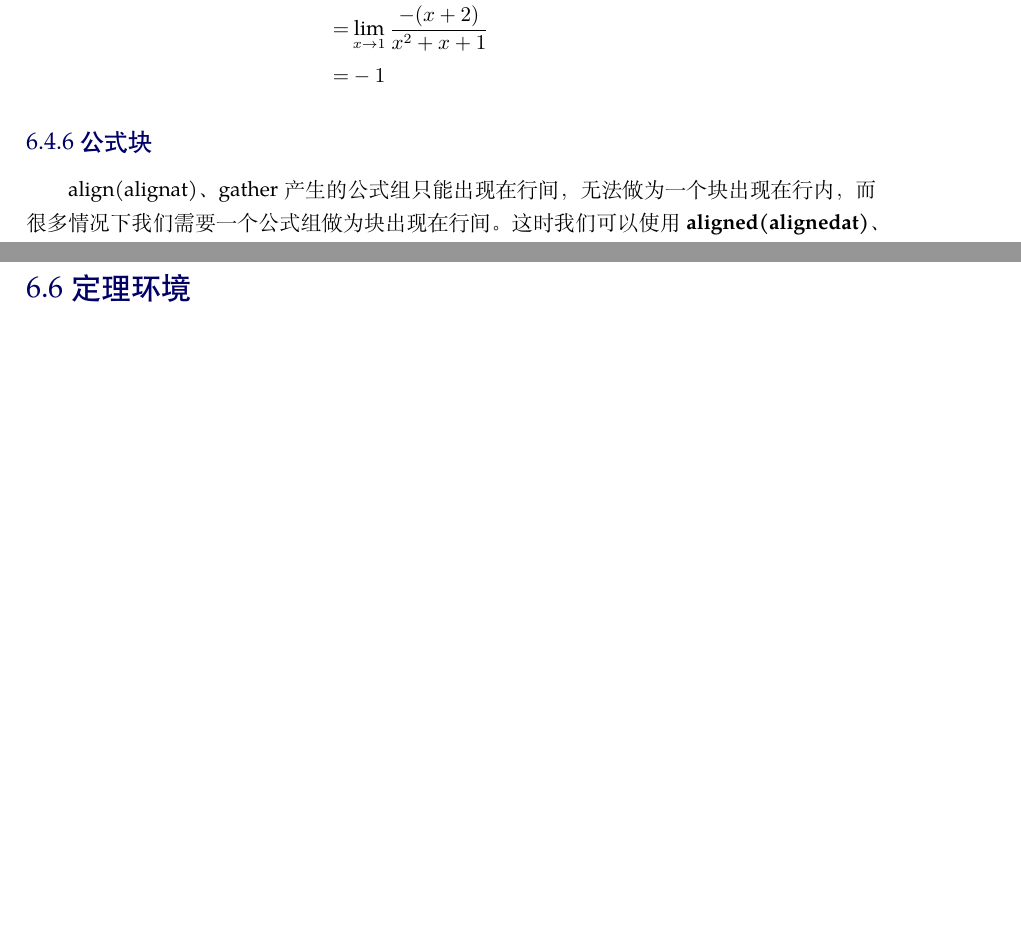
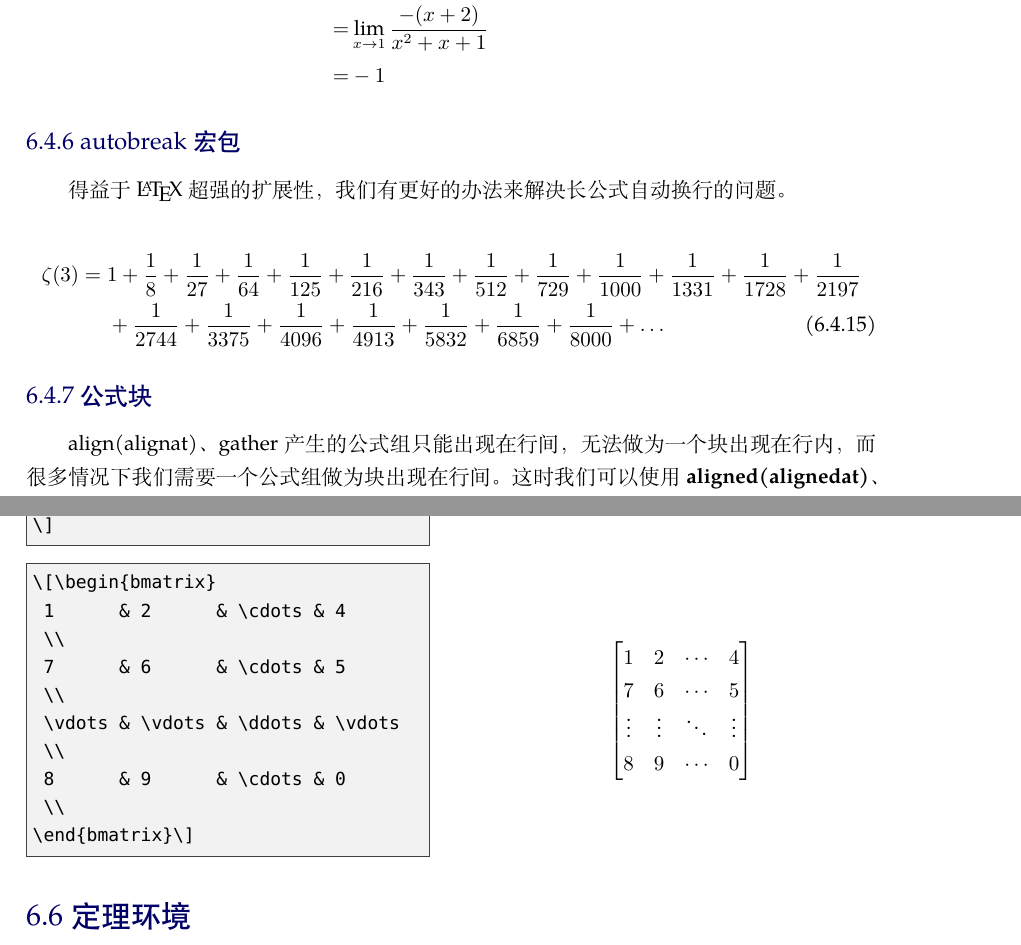
Before and after one commit to zousiyu1995/Study-LaTeX, a LaTeX document (main.tex, which reads Zousiyu.cls, body/math.tex): two parts of pages 31 and 33 of 42 before the commit and two parts of pages 31 and 33 of 43 after it, joined at a grey line, cut so that both start at the same text, the shorter picture padded with empty space. Compiled offline with XeLaTeX; a missing font is replaced by an installed copy or a similar font.

Commit message:
即时备份

```diff
--- a/Zousiyu.cls
+++ b/Zousiyu.cls
@@ -60,6 +60,7 @@
 \usepackage{siunitx}%单位宏包
 \usepackage{mathtools}%数学宏包
 \usepackage{amsmath,amssymb,amsfonts}%数学宏包
+\usepackage{autobreak}%长公式自动换行
 \usepackage{latexsym,textcomp,mathrsfs,euscript,yhmath}%与默认字体不冲突的一些符号包
 %定义一些amsmath没有定义的函数
 \DeclareMathOperator{\arcsec}{arcsec}
--- a/body/math.tex
+++ b/body/math.tex
@@ -317,6 +317,38 @@ N_{i}=-D_{i}\nabla c_{i}+uc_{i}
 \end{split}
 \end{equation}
 
+\subsection{autobreak宏包}
+
+得益于\LaTeX 超强的扩展性，我们有更好的办法来解决长公式自动换行的问题。
+
+
+\begin{align}
+\begin{autobreak}
+\zeta(3) =
+1+
+\frac{1}{8}
++ \frac{1}{27}
++ \frac{1}{64}
++ \frac{1}{125}
++ \frac{1}{216}
++ \frac{1}{343}
++ \frac{1}{512}
++ \frac{1}{729}
++ \frac{1}{1000}
++ \frac{1}{1331}
++ \frac{1}{1728}
++ \frac{1}{2197}
++ \frac{1}{2744}
++ \frac{1}{3375}
++ \frac{1}{4096}
++ \frac{1}{4913}
++ \frac{1}{5832}
++ \frac{1}{6859}
++ \frac{1}{8000}
++ \dots
+\end{autobreak}
+\end{align}
+
 \subsection{公式块}
 
 align(alignat)、gather产生的公式组只能出现在行间，无法做为一个块出现在行内，而很多情况下我们需要一个公式组做为块出现在行间。这时我们可以使用\textbf{aligned(alignedat)、gathered}公式块环境来完成，每一行可以放置多个公式块，但块环境不提供编号。
@@ -383,7 +415,14 @@ a_{11} & a_{12} & a_{13}\\
 \]
 \end{codeshow}
 
-
+\begin{codeshow}
+\[\begin{bmatrix}
+ 1      & 2      & \cdots & 4      \\
+ 7      & 6      & \cdots & 5      \\
+ \vdots & \vdots & \ddots & \vdots \\
+ 8      & 9      & \cdots & 0      \\
+\end{bmatrix}\]
+\end{codeshow}
 
 
 \section{定理环境}
```
Also changed, not shown: body/package.tex (line endings or trailing spaces), main.pdf, body/math.tex (2 more changed lines).
